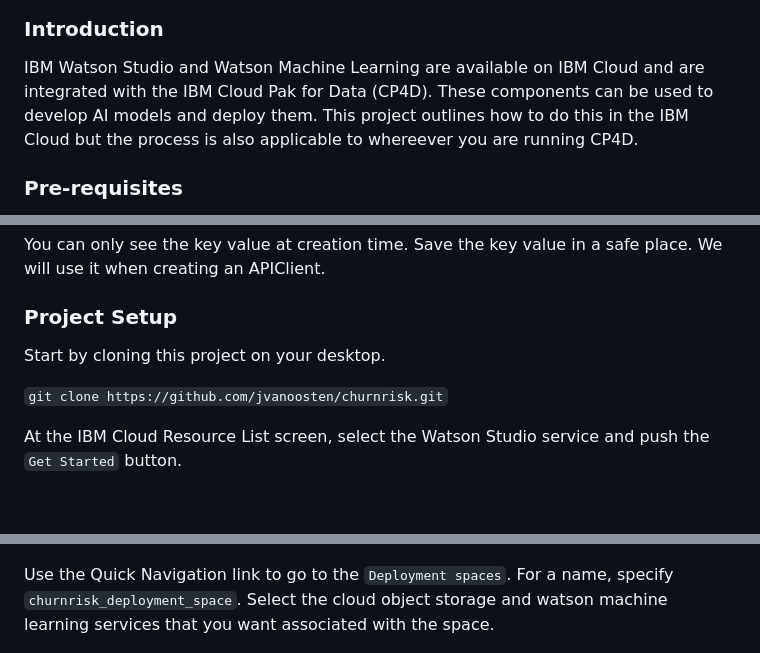
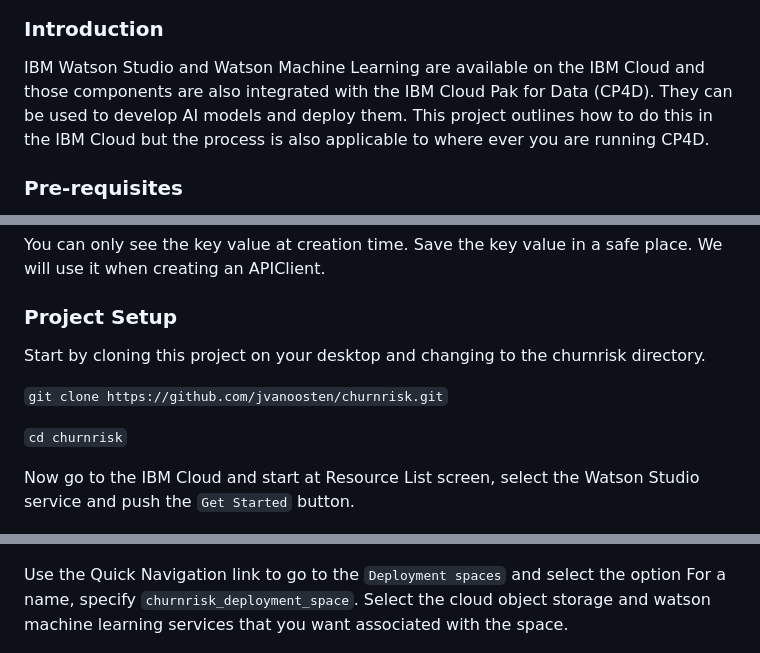
Before and after one commit to jvanoosten/churnrisk, a Markdown page: README.md, 3 parts joined by grey strips. GitHub-like rendering; blank space fills up the shorter version.

```diff
--- a/README.md
+++ b/README.md
@@ -7,7 +7,7 @@ How do you get value from AI models?   By deploying and infusing them into appli
 
 ### Introduction
 
-IBM Watson Studio and Watson Machine Learning are available on IBM Cloud and are integrated with the IBM Cloud Pak for Data (CP4D).   These components can be used to develop AI models and deploy them.   This project outlines how to do this in the IBM Cloud but the process is also applicable to whereever you are running CP4D.
+IBM Watson Studio and Watson Machine Learning are available on the IBM Cloud and those components are also integrated with the IBM Cloud Pak for Data (CP4D).   They can be used to develop AI models and deploy them.   This project outlines how to do this in the IBM Cloud but the process is also applicable to where ever you are running CP4D.
 
 ### Pre-requisites
 
@@ -27,15 +27,17 @@ You can only see the key value at creation time.   Save the key value in a safe
 
 ### Project Setup
 
-Start by cloning this project on your desktop.
+Start by cloning this project on your desktop and changing to the churnrisk directory.
 
 `git clone https://github.com/jvanoosten/churnrisk.git`
 
-At the IBM Cloud Resource List screen, select the Watson Studio service and push the `Get Started` button.
+`cd churnrisk`
+
+Now go to the IBM Cloud and start at Resource List screen, select the Watson Studio service and push the `Get Started` button.
 
 ![Get Started](images/WatsonStudioGetStarted.png)
 
-Use the Quick Navigation link to go to the `Deployment spaces`.  For a name, specify `churnrisk_deployment_space`.  Select the cloud object storage and watson machine learning services that you want associated with the space.
+Use the Quick Navigation link to go to the `Deployment spaces` and select the option  For a name, specify `churnrisk_deployment_space`.  Select the cloud object storage and watson machine learning services that you want associated with the space.
 
 ![Create space](images/create_deployment_space.png)
 
```
Also changed, not shown: other parts of README.md (+55 -1 lines), images/APIClient_create.png (added), images/notebook_pandas_dataframe_code_insert.png, images/notebook_pandas_dataframe_loaded.png (added), images/project_lib.png (added), images/score_model.png (added), 2 other files.
